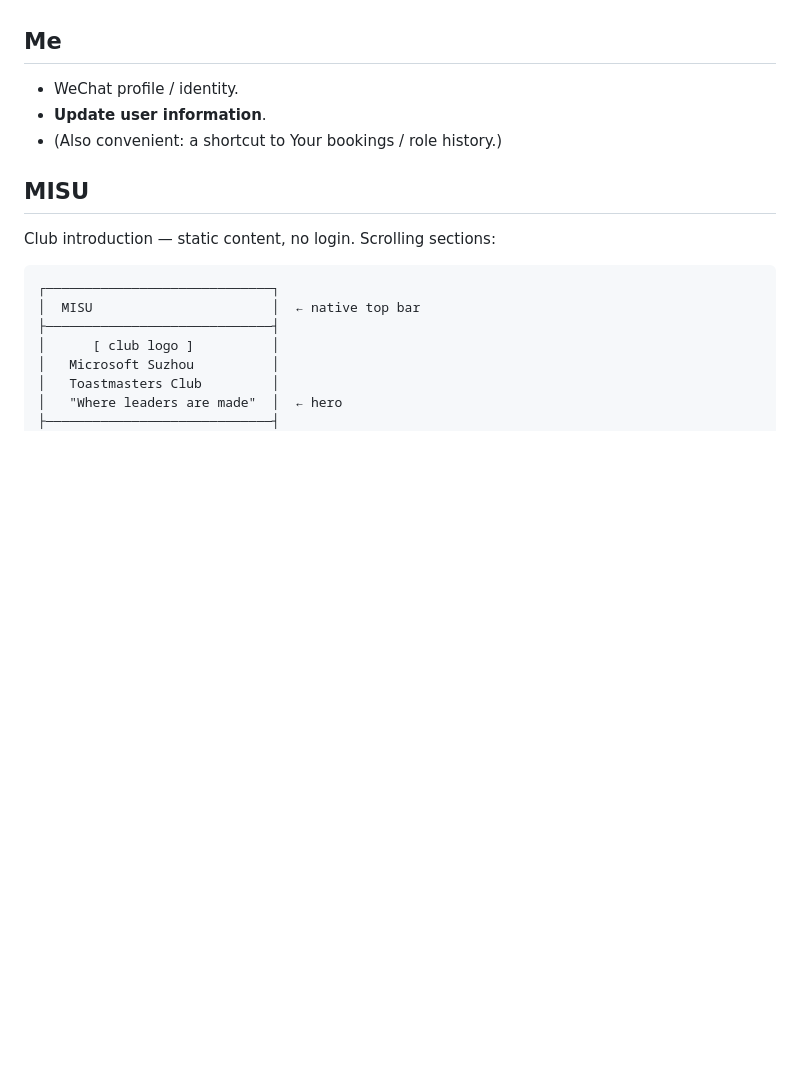
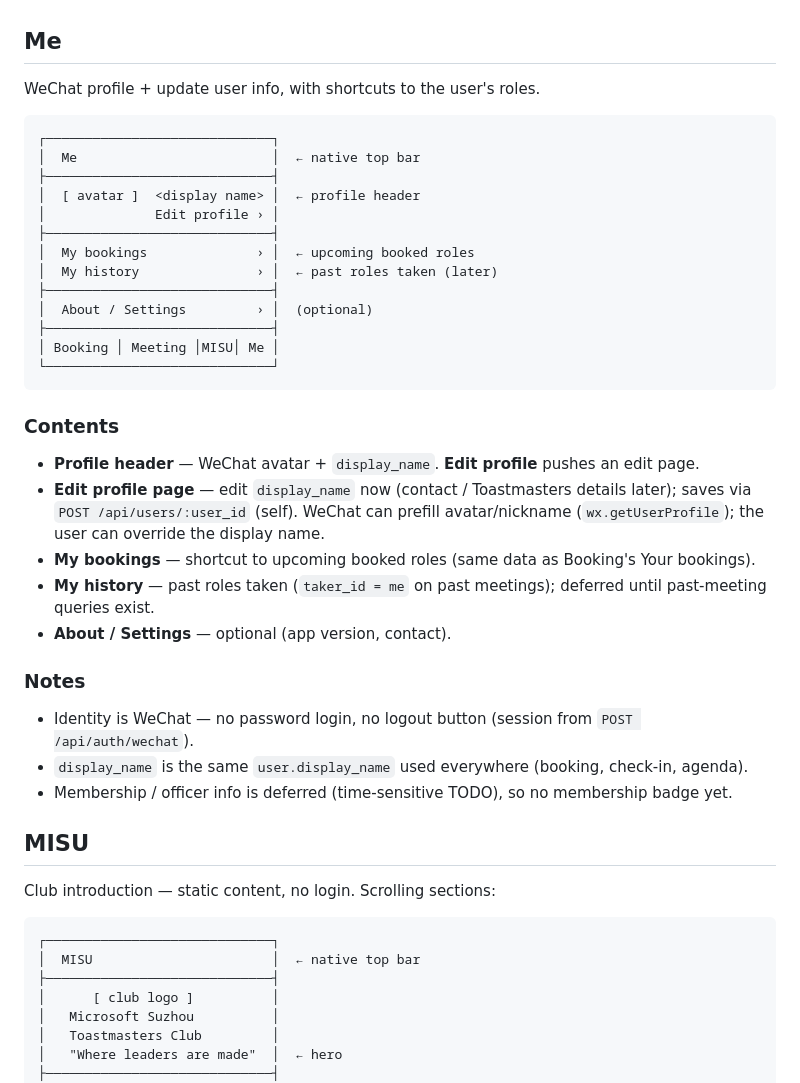
Before and after one commit to misu-tmc/misu, a Markdown page: design/wechat/pages.md, the part around the change. Drawn GitHub-style; blank space fills up the shorter version.

Commit message:
Design Me mini program page
- wechat/pages.md: Me page (profile header, edit profile, my bookings, my history deferred); completes all four tabs

````diff
--- a/design/wechat/pages.md
+++ b/design/wechat/pages.md
@@ -145,9 +145,41 @@ buffer), one row per session: `time · name · duration · taker`.
 
 ## Me
 
-- WeChat profile / identity.
-- **Update user information**.
-- (Also convenient: a shortcut to Your bookings / role history.)
+WeChat profile + update user info, with shortcuts to the user's roles.
+
+```
+┌─────────────────────────────┐
+│  Me                         │  ← native top bar
+├─────────────────────────────┤
+│  [ avatar ]  <display name> │  ← profile header
+│              Edit profile › │
+├─────────────────────────────┤
+│  My bookings              › │  ← upcoming booked roles
+│  My history               › │  ← past roles taken (later)
+├─────────────────────────────┤
+│  About / Settings         › │  (optional)
+├─────────────────────────────┤
+│ Booking │ Meeting │MISU│ Me │
+└─────────────────────────────┘
+```
+
+### Contents
+
+- **Profile header** — WeChat avatar + `display_name`. **Edit profile** pushes an edit page.
+- **Edit profile page** — edit `display_name` now (contact / Toastmasters details later);
+  saves via `POST /api/users/:user_id` (self). WeChat can prefill avatar/nickname
+  (`wx.getUserProfile`); the user can override the display name.
+- **My bookings** — shortcut to upcoming booked roles (same data as Booking's Your bookings).
+- **My history** — past roles taken (`taker_id = me` on past meetings); deferred until
+  past-meeting queries exist.
+- **About / Settings** — optional (app version, contact).
+
+### Notes
+
+- Identity is WeChat — no password login, no logout button (session from
+  `POST /api/auth/wechat`).
+- `display_name` is the same `user.display_name` used everywhere (booking, check-in, agenda).
+- Membership / officer info is deferred (time-sensitive TODO), so no membership badge yet.
 
 ## MISU
 
````
